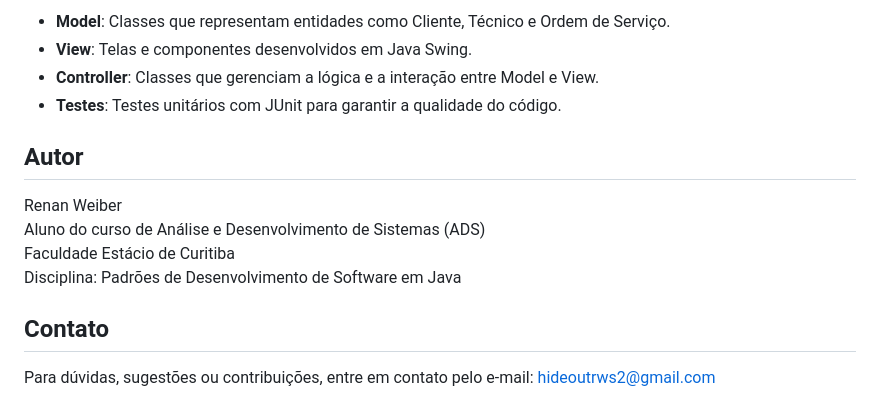
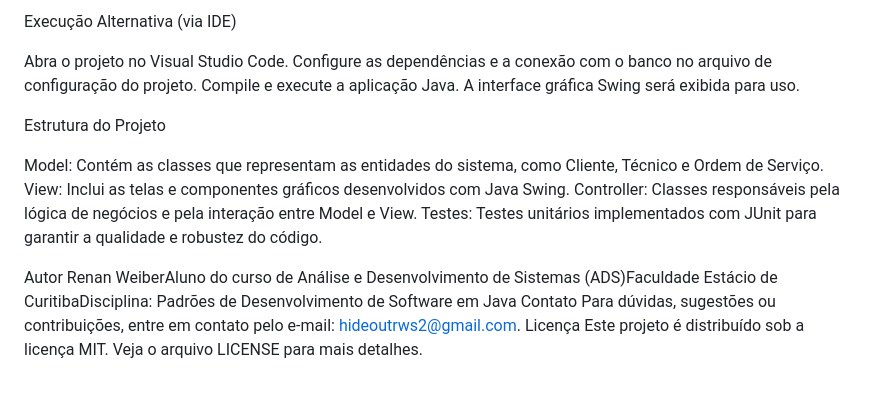
Before and after one commit to Rweiber/GestorOS, a Markdown page: README.md, the part around one of its changes. GitHub-like rendering.

```diff
--- a/README.md
+++ b/README.md
@@ -115,16 +110,21 @@ Se o ícone do banco no login estiver verde, está tudo certo!
 
-- **Model**: Classes que representam entidades como Cliente, Técnico e Ordem de Serviço.
-- **View**: Telas e componentes desenvolvidos em Java Swing.
-- **Controller**: Classes que gerenciam a lógica e a interação entre Model e View.
-- **Testes**: Testes unitários com JUnit para garantir a qualidade do código.
+Execução Alternativa (via IDE)
 
-## Autor
+Abra o projeto no Visual Studio Code.
+Configure as dependências e a conexão com o banco no arquivo de configuração do projeto.
+Compile e execute a aplicação Java.
+A interface gráfica Swing será exibida para uso.
 
-Renan Weiber
-Aluno do curso de Análise e Desenvolvimento de Sistemas (ADS)
-Faculdade Estácio de Curitiba
-Disciplina: Padrões de Desenvolvimento de Software em Java
+Estrutura do Projeto
 
-## Contato
+Model: Contém as classes que representam as entidades do sistema, como Cliente, Técnico e Ordem de Serviço.
+View: Inclui as telas e componentes gráficos desenvolvidos com Java Swing.
+Controller: Classes responsáveis pela lógica de negócios e pela interação entre Model e View.
+Testes: Testes unitários implementados com JUnit para garantir a qualidade e robustez do código.
 
-Para dúvidas, sugestões ou contribuições, entre em contato pelo e-mail: hideoutrws2@gmail.com
+Autor
+Renan WeiberAluno do curso de Análise e Desenvolvimento de Sistemas (ADS)Faculdade Estácio de CuritibaDisciplina: Padrões de Desenvolvimento de Software em Java
+Contato
+Para dúvidas, sugestões ou contribuições, entre em contato pelo e-mail: hideoutrws2@gmail.com.
+Licença
+Este projeto é distribuído sob a licença MIT. Veja o arquivo LICENSE para mais detalhes.
```
Also changed, not shown: other parts of README.md (+46 -51 lines).
